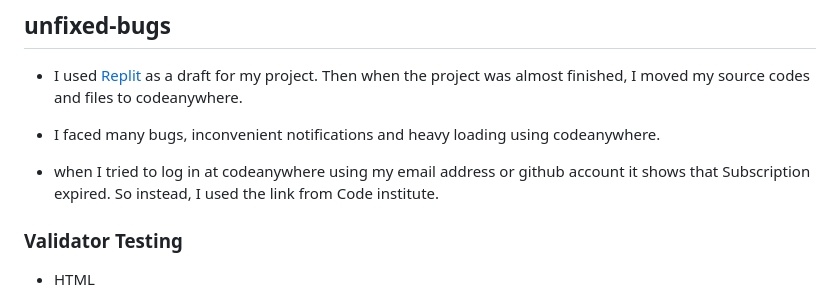
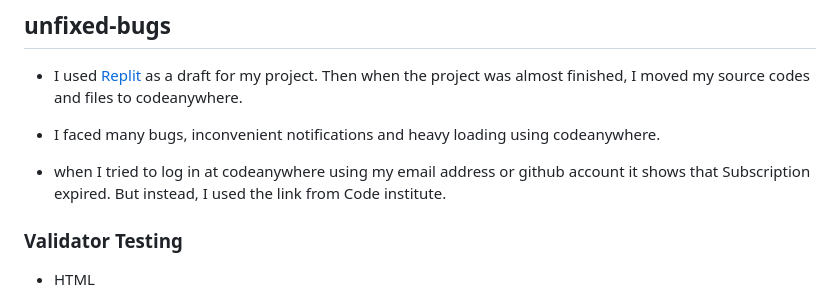
Before and after one commit to Ahmadalhindi/travel-and-explore, a Markdown page: README.md, the part around the change printed below. GitHub-like rendering.

Commit message:
final test after saving readme.md and css checking

```diff
--- a/README.md
+++ b/README.md
@@ -96,7 +94,7 @@ Also, users can build their own albums by adding photos and sharing their inspir
 
 - I faced many bugs, inconvenient notifications and heavy loading using codeanywhere.
 
-- when I tried to log in at codeanywhere using my email address or github account it shows that Subscription expired. So instead, I used the link from Code institute.
+- when I tried to log in at codeanywhere using my email address or github account it shows that Subscription expired. But instead, I used the link from Code institute.
 
 ### Validator Testing
 
```
Also changed, not shown: other parts of README.md (+0 -2 lines).
